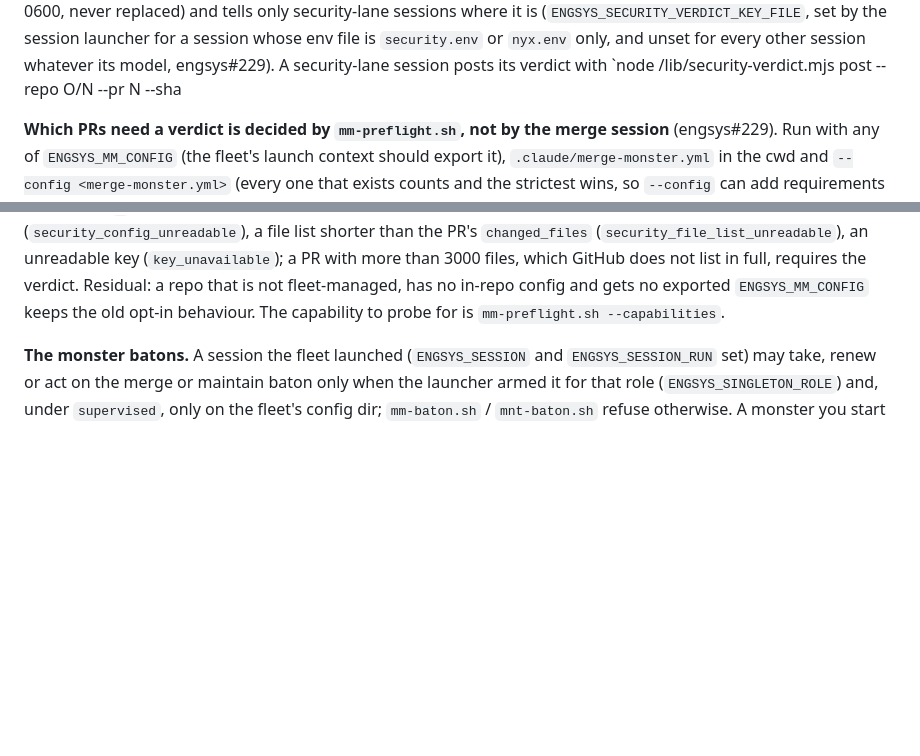
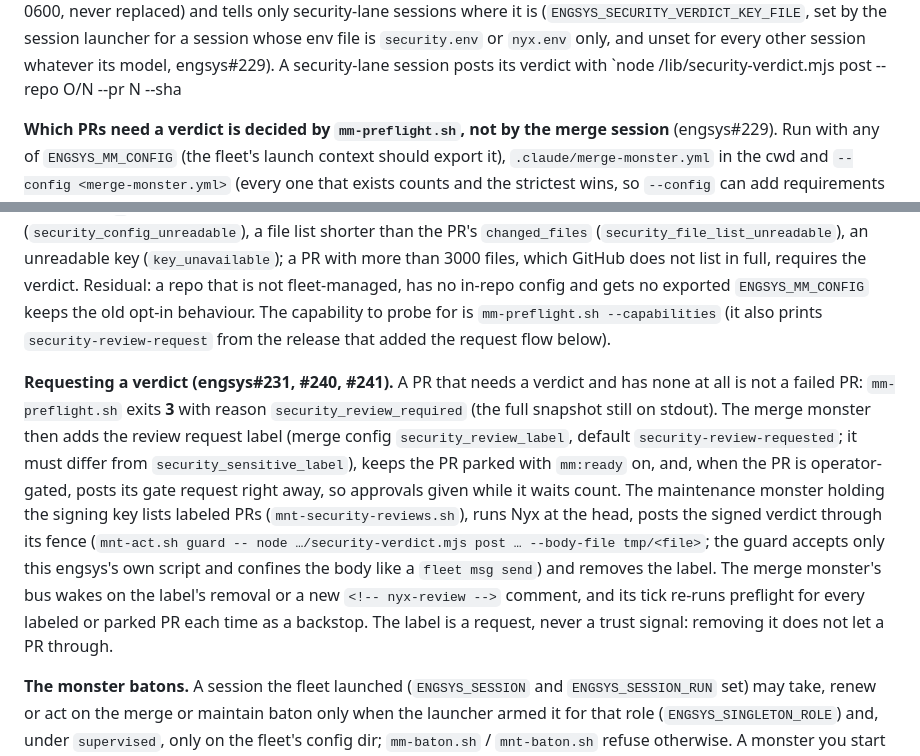
Before and after one commit to eric-sabe/engsys, a Markdown page: docs/fleet-guide.md, 2 parts joined by grey strips. Drawn GitHub-style; blank space fills up the shorter version.

Commit message:
docs(merge-monster): the security-review lane protocol: request, early gate, verdict wake (#231, #240, #241)
The merge-monster side of the three changes, in SKILL.md and runbook
§ Preflight / § Operator gates, plus docs/fleet-guide.md:

- #231: preflight exit 3 (security_review_required) is not a bounce. Judge
  the rest of the preflight from the snapshot; if clean, add the review
  request label once, comment once, keep mm:ready, do not queue. Never post a
  verdict and never remove the label to unblock.
- #240: an operator-gated or migration-bearing verdict-pending PR gets its
  merge gate request at that point, bound to the head, with --what saying
  the review is pending; when the verdict lands, re-check that same request
  (no new one for the same head). A push still voids it. Relay
  early_approvals' note once per head instead of waiting silently.
- #241: VERDICT_WAKE lines (bus and tick) re-run preflight; exit 3 with the
  label gone re-labels once.

Co-Authored-By: Claude Opus 5.5 <noreply@anthropic.com>
Claude-Session: https://claude.ai/code/session_01WxhH2kQf8XUcUmMkpxQ17T

```diff
--- a/docs/fleet-guide.md
+++ b/docs/fleet-guide.md
@@ -502,7 +502,7 @@ verdict. It stops accidental and naive forgery, not a hostile session on the sam
 from an interactive role cannot post a valid verdict; the review has to run in the security lane. The signing grant is
 narrower than the security model: the merge monster runs Opus 4.8 and reads attacker-authored PR content, so it is not given the
 key path and cannot mint a PASS (`post` refuses), but it still verifies, because `mm-preflight.sh` reads the key file by path.
-The maintenance monster runs on the security env file, so it holds the signing grant, but it signs verdicts only on PRs it did not author: a PR the maintenance monster wrote itself waits for an operator (the fleet's context enforces this; the launcher does not tell authors apart). The key path
+The maintenance monster runs on the security env file, so it holds the signing grant, but it signs verdicts only on PRs it did not author: a PR the maintenance monster wrote itself waits for an operator (its skill's § Security review requests: any `<!-- mm-handoff -->` block on the PR naming the session marks it as its own; the launcher does not tell authors apart). The key path
 reaches a session only on its own launch line, never the launcher's or the tmux server's environment. The real
 boundary is a separate GitHub identity for the security lane (eric-sabe/engsys#220); the keystone-side gate that reads these
 verdicts is wired separately.
@@ -519,7 +519,20 @@ brackets, dots) is literal, no braces. It fails closed: an unreadable config (`s
 shorter than the PR's `changed_files` (`security_file_list_unreadable`), an unreadable key (`key_unavailable`); a PR with
 more than 3000 files, which GitHub does not list in full, requires the verdict. Residual: a repo that is not fleet-managed,
 has no in-repo config and gets no exported `ENGSYS_MM_CONFIG` keeps the old opt-in behaviour.
-The capability to probe for is `mm-preflight.sh --capabilities`.
+The capability to probe for is `mm-preflight.sh --capabilities` (it also prints `security-review-request` from the
+release that added the request flow below).
+
+**Requesting a verdict (engsys#231, #240, #241).** A PR that needs a verdict and has none at all is not a failed PR:
+`mm-preflight.sh` exits **3** with reason `security_review_required` (the full snapshot still on stdout). The merge
+monster then adds the review request label (merge config `security_review_label`, default `security-review-requested`;
+it must differ from `security_sensitive_label`), keeps the PR parked with `mm:ready` on, and, when the PR is
+operator-gated, posts its gate request right away, so approvals given while it waits count. The maintenance monster
+holding the signing key lists labeled PRs (`mnt-security-reviews.sh`), runs Nyx at the head, posts the signed verdict
+through its fence (`mnt-act.sh guard -- node …/security-verdict.mjs post … --body-file tmp/<file>`; the guard accepts
+only this engsys's own script and confines the body like a `fleet msg send`) and removes the label. The merge
+monster's bus wakes on the label's removal or a new `<!-- nyx-review -->` comment, and its tick re-runs preflight for
+every labeled or parked PR each time as a backstop. The label is a request, never a trust signal: removing it does
+not let a PR through.
 
 **The monster batons.** A session the fleet launched (`ENGSYS_SESSION` and `ENGSYS_SESSION_RUN` set) may
 take, renew or act on the merge or maintain baton only when the launcher armed it for that role
```
Also changed, not shown: 2 other files.
